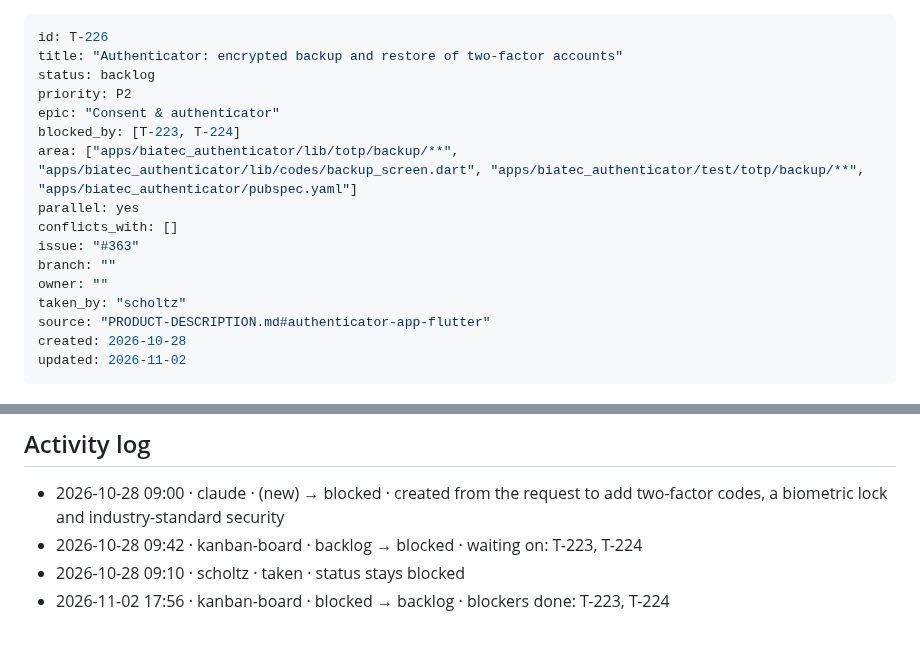
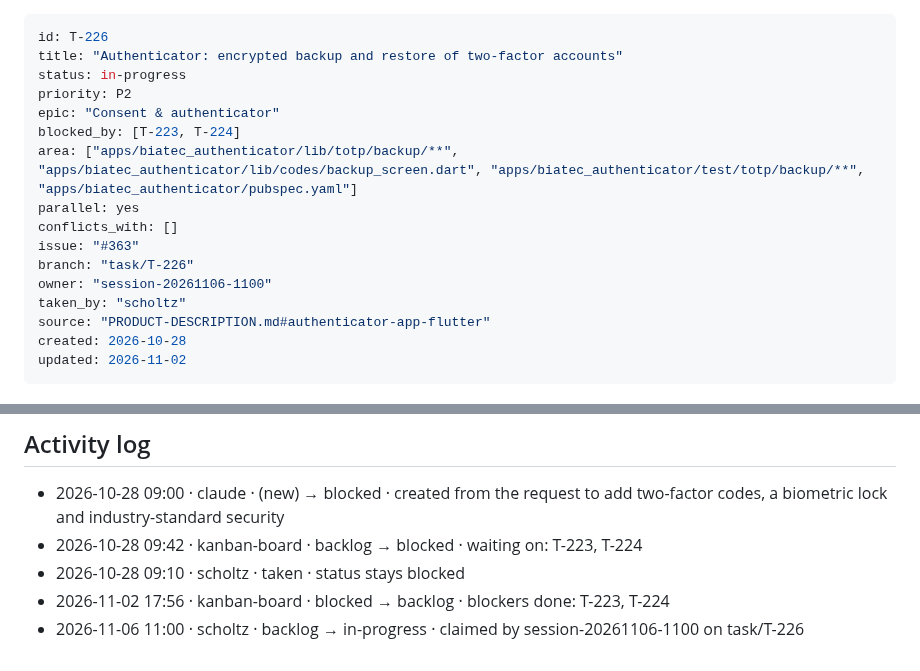
Before and after one commit to scholtz/biatec-chat, a Markdown page: kanban/tasks/T-226-authenticator-totp-backup.md, 2 parts joined by grey strips. Rendered like a GitHub page.

```diff
--- a/kanban/tasks/T-226-authenticator-totp-backup.md
+++ b/kanban/tasks/T-226-authenticator-totp-backup.md
@@ -1,7 +1,7 @@
 ---
 id: T-226
 title: "Authenticator: encrypted backup and restore of two-factor accounts"
-status: backlog
+status: in-progress
 priority: P2
 epic: "Consent & authenticator"
 blocked_by: [T-223, T-224]
@@ -9,8 +9,8 @@ area: ["apps/biatec_authenticator/lib/totp/backup/**", "apps/biatec_authenticato
 parallel: yes
 conflicts_with: []
 issue: "#363"
-branch: ""
-owner: ""
+branch: "task/T-226"
+owner: "session-20261106-1100"
 taken_by: "scholtz"
 source: "PRODUCT-DESCRIPTION.md#authenticator-app-flutter"
 created: 2026-10-28
@@ -70,3 +70,4 @@ Written only by the user (or by `/kanban-review` on the user's behalf).
 - 2026-10-28 09:42 · kanban-board · backlog → blocked · waiting on: T-223, T-224
 - 2026-10-28 09:10 · scholtz · taken · status stays blocked
 - 2026-11-02 17:56 · kanban-board · blocked → backlog · blockers done: T-223, T-224
+- 2026-11-06 11:00 · scholtz · backlog → in-progress · claimed by session-20261106-1100 on task/T-226
```
Also changed, not shown: kanban/BOARD.md (+4 -3 lines).
